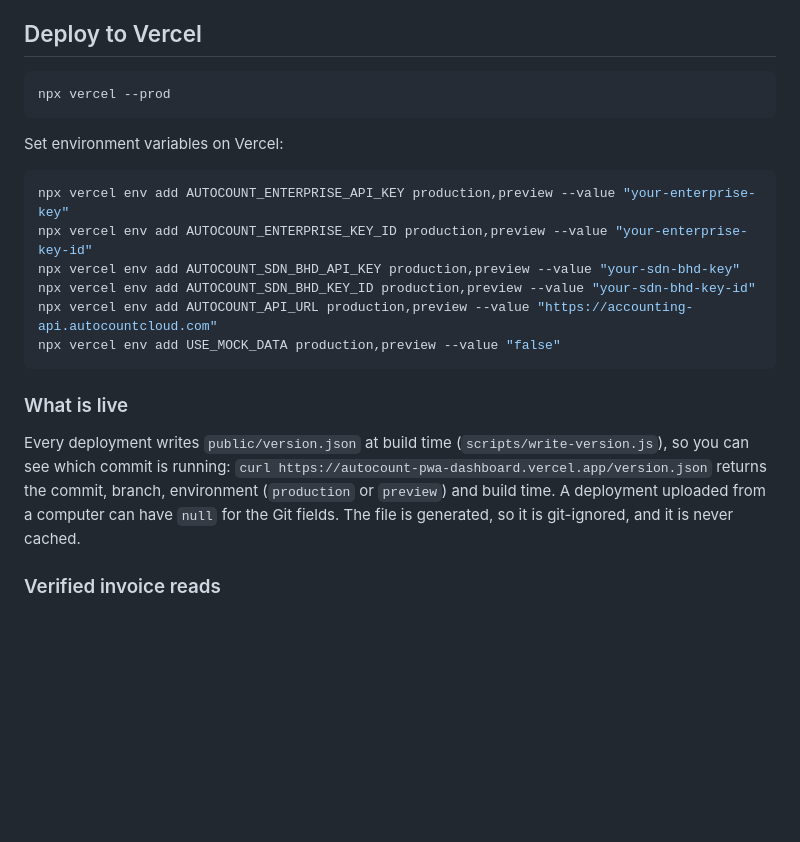
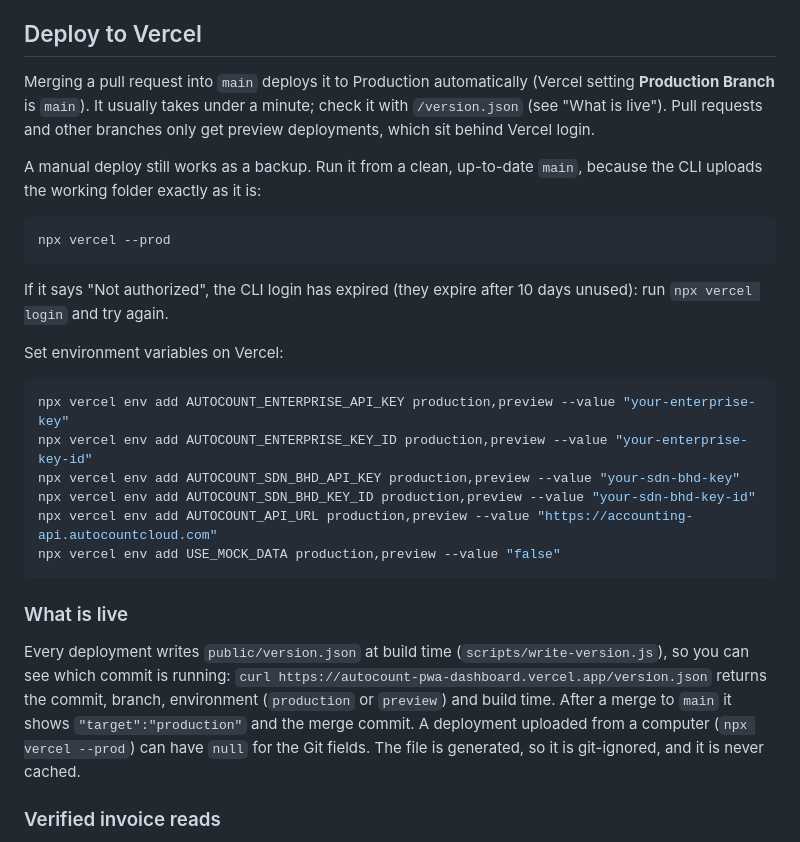
Before and after one commit to wanson18/autocount-pwa-dashboard, a Markdown page: README.md, the part around the change. Rendered like a GitHub page; blank space fills up the shorter version.

````diff
--- a/README.md
+++ b/README.md
@@ -259,9 +259,15 @@ The dashboard home page starts with the **Price Check access** panel. After sign
 
 ## Deploy to Vercel
 
+Merging a pull request into `main` deploys it to Production automatically (Vercel setting **Production Branch** is `main`). It usually takes under a minute; check it with `/version.json` (see "What is live"). Pull requests and other branches only get preview deployments, which sit behind Vercel login.
+
+A manual deploy still works as a backup. Run it from a clean, up-to-date `main`, because the CLI uploads the working folder exactly as it is:
+
 ```bash
 npx vercel --prod
 ```
+
+If it says "Not authorized", the CLI login has expired (they expire after 10 days unused): run `npx vercel login` and try again.
 
 Set environment variables on Vercel:
 
@@ -276,7 +282,7 @@ npx vercel env add USE_MOCK_DATA production,preview --value "false"
 
 ### What is live
 
-Every deployment writes `public/version.json` at build time (`scripts/write-version.js`), so you can see which commit is running: `curl https://autocount-pwa-dashboard.vercel.app/version.json` returns the commit, branch, environment (`production` or `preview`) and build time. A deployment uploaded from a computer can have `null` for the Git fields. The file is generated, so it is git-ignored, and it is never cached.
+Every deployment writes `public/version.json` at build time (`scripts/write-version.js`), so you can see which commit is running: `curl https://autocount-pwa-dashboard.vercel.app/version.json` returns the commit, branch, environment (`production` or `preview`) and build time. After a merge to `main` it shows `"target":"production"` and the merge commit. A deployment uploaded from a computer (`npx vercel --prod`) can have `null` for the Git fields. The file is generated, so it is git-ignored, and it is never cached.
 
 ### Verified invoice reads
 
````
Also changed, not shown: agents.md (+4 -2 lines).
